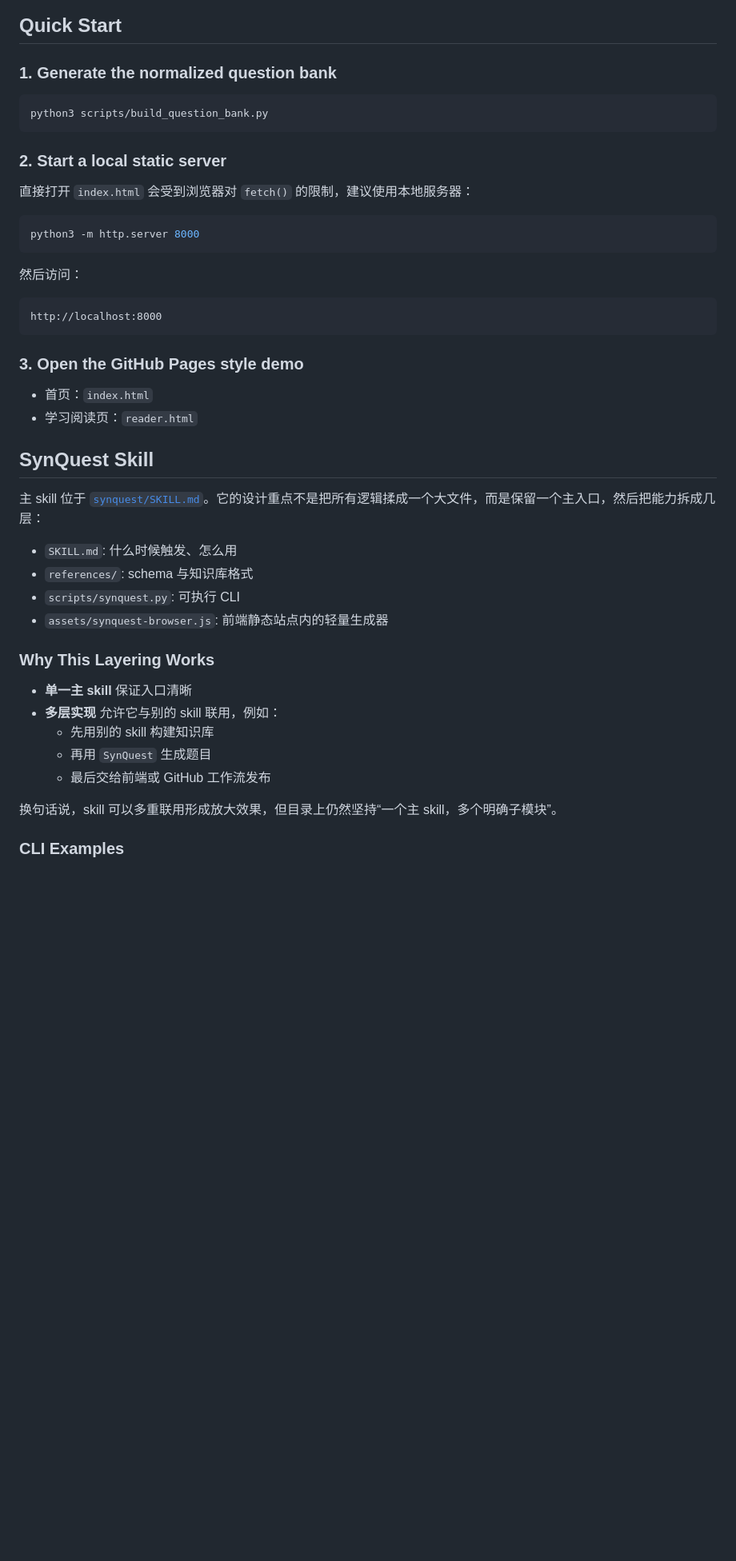
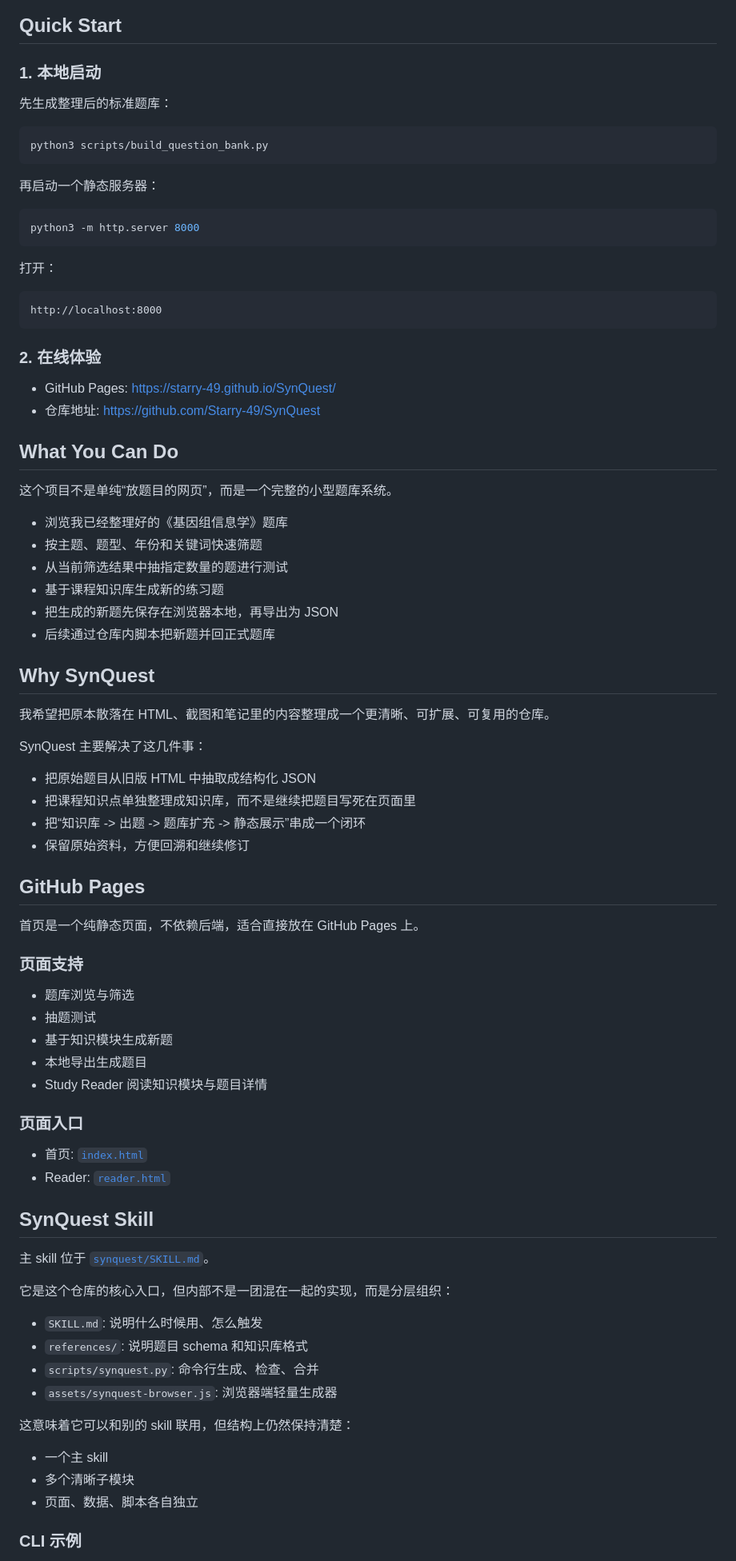
Before and after one commit to Starry-49/SynQuest, a Markdown page: README.md, the part around one of its changes. Shown at 80% size. GitHub-like rendering; blank space fills up the shorter version.

Commit message:
Refine README presentation and user-facing copy

````diff
--- a/README.md
+++ b/README.md
@@ -88,49 +33,86 @@ flowchart LR
 
 ## Quick Start
 
-### 1. Generate the normalized question bank
+### 1. 本地启动
+
+先生成整理后的标准题库：
 
 ```bash
 python3 scripts/build_question_bank.py
 ```
 
-### 2. Start a local static server
-
-直接打开 `index.html` 会受到浏览器对 `fetch()` 的限制，建议使用本地服务器：
+再启动一个静态服务器：
 
 ```bash
 python3 -m http.server 8000
 ```
 
-然后访问：
+打开：
 
 ```text
 http://localhost:8000
 ```
 
-### 3. Open the GitHub Pages style demo
+### 2. 在线体验
 
-- 首页：`index.html`
-- 学习阅读页：`reader.html`
+- GitHub Pages: [https://starry-49.github.io/SynQuest/](https://starry-49.github.io/SynQuest/)
+- 仓库地址: [https://github.com/Starry-49/SynQuest](https://github.com/Starry-49/SynQuest)
+
+## What You Can Do
+
+这个项目不是单纯“放题目的网页”，而是一个完整的小型题库系统。
+
+- 浏览我已经整理好的《基因组信息学》题库
+- 按主题、题型、年份和关键词快速筛题
+- 从当前筛选结果中抽指定数量的题进行测试
+- 基于课程知识库生成新的练习题
+- 把生成的新题先保存在浏览器本地，再导出为 JSON
+- 后续通过仓库内脚本把新题并回正式题库
+
+## Why SynQuest
+
+我希望把原本散落在 HTML、截图和笔记里的内容整理成一个更清晰、可扩展、可复用的仓库。
+
+SynQuest 主要解决了这几件事：
+
+- 把原始题目从旧版 HTML 中抽取成结构化 JSON
+- 把课程知识点单独整理成知识库，而不是继续把题目写死在页面里
+- 把“知识库 -> 出题 -> 题库扩充 -> 静态展示”串成一个闭环
+- 保留原始资料，方便回溯和继续修订
+
+## GitHub Pages
+
+首页是一个纯静态页面，不依赖后端，适合直接放在 GitHub Pages 上。
+
+### 页面支持
+
+- 题库浏览与筛选
+- 抽题测试
+- 基于知识模块生成新题
+- 本地导出生成题目
+- Study Reader 阅读知识模块与题目详情
+
+### 页面入口
+
+- 首页: [`index.html`](index.html)
+- Reader: [`reader.html`](reader.html)
 
 ## SynQuest Skill
 
-主 skill 位于 [`synquest/SKILL.md`](synquest/SKILL.md)。它的设计重点不是把所有逻辑揉成一个大文件，而是保留一个主入口，然后把能力拆成几层：
+主 skill 位于 [`synquest/SKILL.md`](synquest/SKILL.md)。
 
-- `SKILL.md`: 什么时候触发、怎么用
-- `references/`: schema 与知识库格式
-- `scripts/synquest.py`: 可执行 CLI
-- `assets/synquest-browser.js`: 前端静态站点内的轻量生成器
+它是这个仓库的核心入口，但内部不是一团混在一起的实现，而是分层组织：
 
-### Why This Layering Works
+- `SKILL.md`: 说明什么时候用、怎么触发
+- `references/`: 说明题目 schema 和知识库格式
+- `scripts/synquest.py`: 命令行生成、检查、合并
+- `assets/synquest-browser.js`: 浏览器端轻量生成器
 
-- **单一主 skill** 保证入口清晰
-- **多层实现** 允许它与别的 skill 联用，例如：
-  - 先用别的 skill 构建知识库
-  - 再用 `SynQuest` 生成题目
-  - 最后交给前端或 GitHub 工作流发布
+这意味着它可以和别的 skill 联用，但结构上仍然保持清楚：
 
-换句话说，skill 可以多重联用形成放大效果，但目录上仍然坚持“一个主 skill，多个明确子模块”。
+- 一个主 skill
+- 多个清晰子模块
+- 页面、数据、脚本各自独立
 
-### CLI Examples
+### CLI 示例
 
````
Also changed, not shown: other parts of README.md (+79 -105 lines).
